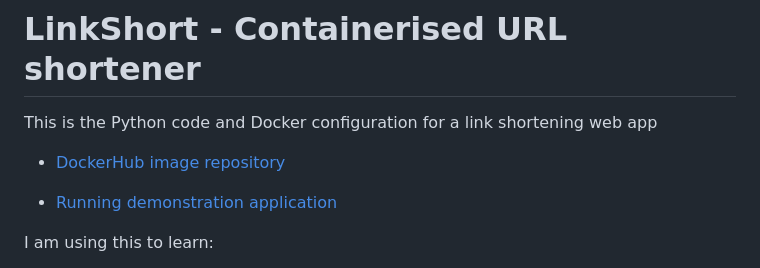
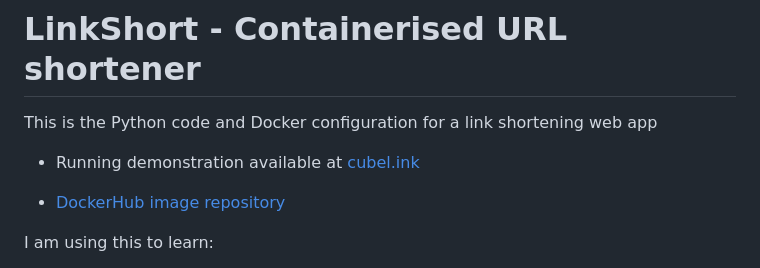
Before and after one commit to jackseceng/LinkShort, a Markdown page: readme.md, the part around the change. Rendered like a GitHub page.

```diff
--- a/readme.md
+++ b/readme.md
@@ -9,9 +9,9 @@
 
 This is the Python code and Docker configuration for a link shortening web app
 
+- Running demonstration available at [cubel.ink](https://cubel.ink)
+
 - [DockerHub image repository](https://hub.docker.com/r/jackseceng/linkshort)
-
-- [Running demonstration application](https://cubel.ink)
 
 I am using this to learn:
 - Docker & Web App Hosting
```
